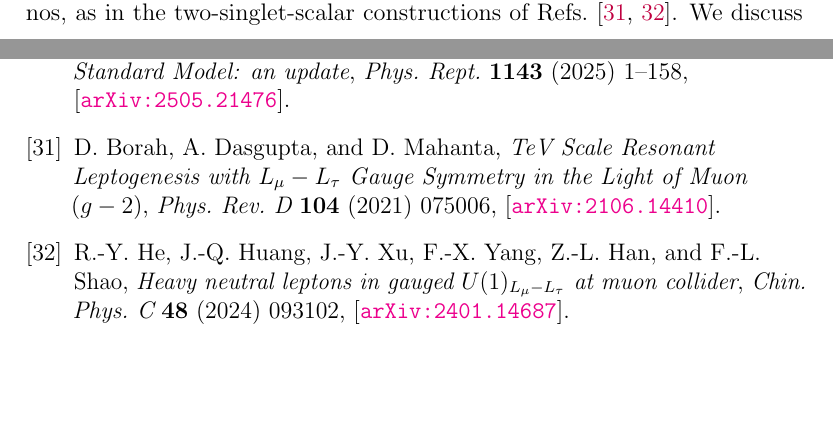
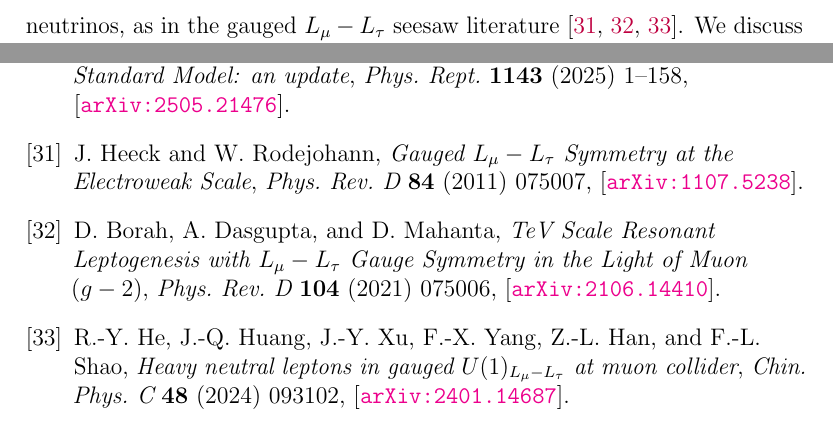
Before and after one commit to lm846802297-bit/axial-vector-review-response, a LaTeX document (Replies_to_Referee_3_referee_facing_2026-11-04.tex): two parts of pages 22 and 55 of 56 before the commit and two parts of pages 23 and 55 of 56 after it, joined at a grey line, cut at the place of the change, the shorter picture padded with empty space. Compiled offline with pdfLaTeX.

Commit message:
Retain the established Lmu-Ltau seesaw reference

```diff
--- a/Replies_to_Referee_3_referee_facing_2026-11-04.tex
+++ b/Replies_to_Referee_3_referee_facing_2026-11-04.tex
@@ -747,7 +747,7 @@ Thus it is not obvious to me how neutrino oscillations can be included in this f
 \end{quote}
 
 \noindent {\bf Reply.}
-The original one-VEV construction and its possible neutrino-mass completion are distinct. With \(S\) as the only scalar that breaks \(U(1)_X\), the original field content leaves a residual \(Z_2\) symmetry and does not produce the observed three-flavor mixing. A renormalizable type-I seesaw completion is obtained by adding a charge-one singlet scalar and three right-handed neutrinos, as in the two-singlet-scalar constructions of Refs.~\cite{Borah:2021twoSingletSeesaw,He:2024twoSingletHNL}. We discuss the original model and this optional extension separately. The additional fields are not part of the one-VEV benchmark used for the non-neutrino phenomenology.
+The original one-VEV construction and its possible neutrino-mass completion are distinct. With \(S\) as the only scalar that breaks \(U(1)_X\), the original field content leaves a residual \(Z_2\) symmetry and does not produce the observed three-flavor mixing. A renormalizable type-I seesaw completion is obtained by adding a charge-one singlet scalar and three right-handed neutrinos, as in the gauged \(L_\mu-L_\tau\) seesaw literature~\cite{Heeck:2011wj,Borah:2021twoSingletSeesaw,He:2024twoSingletHNL}. We discuss the original model and this optional extension separately. The additional fields are not part of the one-VEV benchmark used for the non-neutrino phenomenology.
 
 \medskip
 \noindent {\bf Reply to Point 3.1: the original one-VEV model}
```
